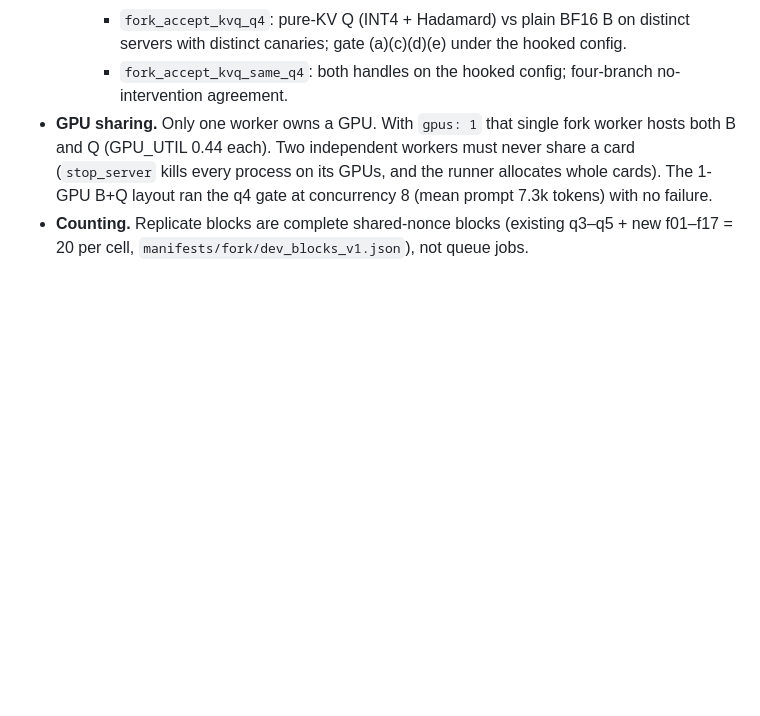
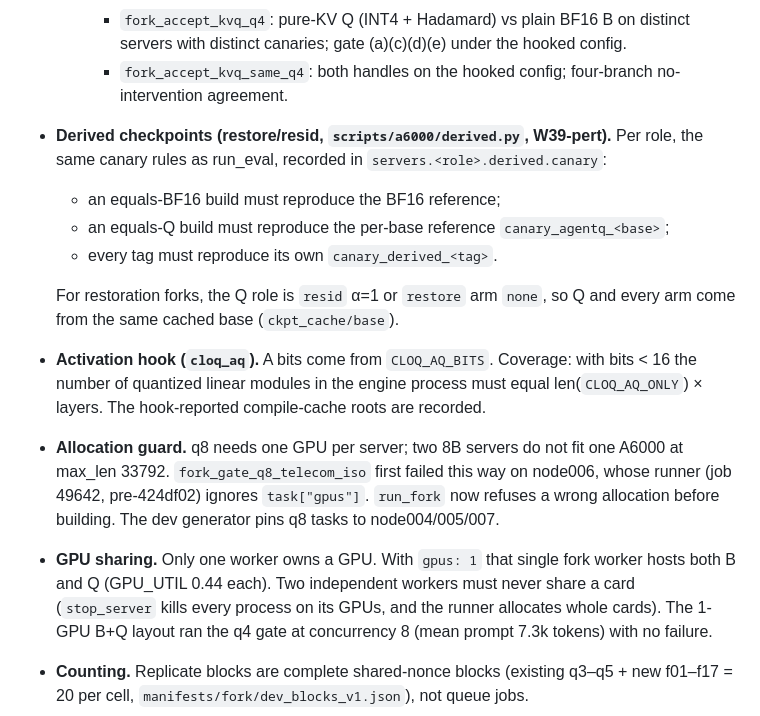
Before and after one commit to W4ng77/cloq, a Markdown page: docs/insights/FORK_PROTOCOL.md, the part around the change. GitHub-like rendering; blank space fills up the shorter version.

Commit message:
FORK_PROTOCOL: derived-checkpoint canary rules, restoration-fork Q role, AQ coverage, allocation guard
Co-Authored-By: Claude Opus 5.5 (1M context) <noreply@anthropic.com>

```diff
--- a/docs/insights/FORK_PROTOCOL.md
+++ b/docs/insights/FORK_PROTOCOL.md
@@ -135,6 +135,20 @@ For t = 0, 1, … along Q's decisions (`fork_driver.search_task`):
     - `fork_accept_kvq_q4`: pure-KV Q (INT4 + Hadamard) vs plain BF16 B on distinct servers with distinct canaries; gate
       (a)(c)(d)(e) under the hooked config.
     - `fork_accept_kvq_same_q4`: both handles on the hooked config; four-branch no-intervention agreement.
+- **Derived checkpoints (restore/resid, `scripts/a6000/derived.py`, W39-pert).** Per role, the same canary rules as
+  run_eval, recorded in `servers.<role>.derived.canary`:
+  - an equals-BF16 build must reproduce the BF16 reference;
+  - an equals-Q build must reproduce the per-base reference `canary_agentq_<base>`;
+  - every tag must reproduce its own `canary_derived_<tag>`.
+
+  For restoration forks, the Q role is `resid` α=1 or `restore` arm `none`, so Q and every arm come from the same cached
+  base (`ckpt_cache/base`).
+- **Activation hook (`cloq_aq`).** A bits come from `CLOQ_AQ_BITS`. Coverage: with bits < 16 the number of quantized linear
+  modules in the engine process must equal len(`CLOQ_AQ_ONLY`) × layers. The hook-reported compile-cache roots are recorded.
+- **Allocation guard.** q8 needs one GPU per server; two 8B servers do not fit one A6000 at max_len 33792.
+  `fork_gate_q8_telecom_iso` first failed this way on node006, whose runner (job 49642, pre-424df02) ignores
+  `task["gpus"]`. `run_fork` now refuses a wrong allocation before building. The dev generator pins q8 tasks to
+  node004/005/007.
 - **GPU sharing.** Only one worker owns a GPU. With `gpus: 1` that single fork worker hosts both B and Q (GPU_UTIL 0.44
   each). Two independent workers must never share a card (`stop_server` kills every process on its GPUs, and the runner
   allocates whole cards). The 1-GPU B+Q layout ran the q4 gate at concurrency 8 (mean prompt 7.3k tokens) with no
```
